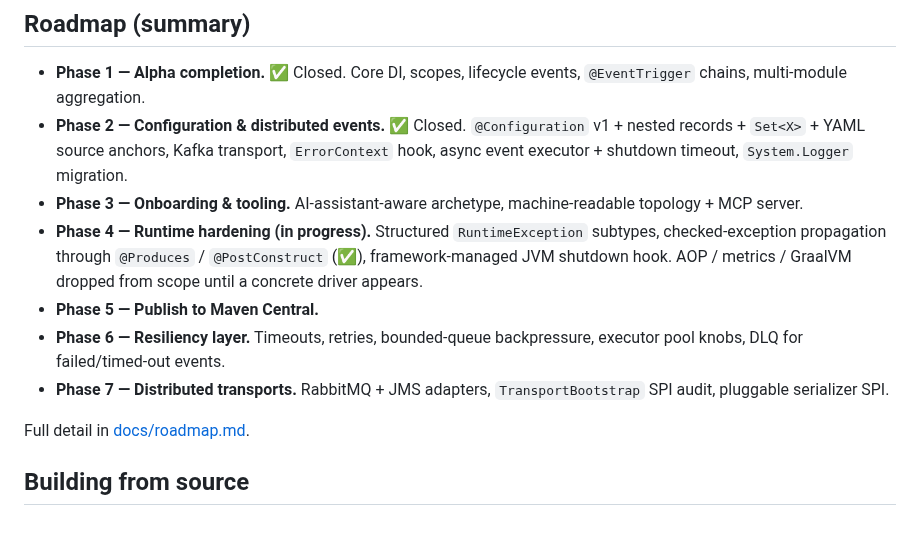
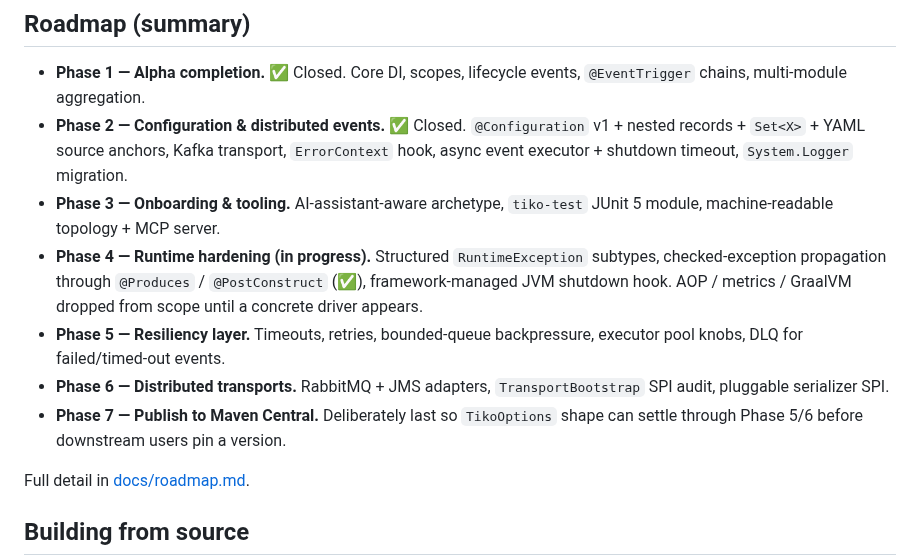
Before and after one commit to tomas-samek/tiko-di, a Markdown page: README.md, the part around the change. Rendered like a GitHub page; blank space fills up the shorter version.

Commit message:
docs: add tiko-test to Phase 3; move Maven Central to Phase 7 (#123)
Co-authored-by: Tomáš Samek <jerry.samek@gmail.com>

```diff
--- a/README.md
+++ b/README.md
@@ -231,11 +231,11 @@ policy — a different layer than framework logging.
 
 - **Phase 1 — Alpha completion.** ✅ Closed. Core DI, scopes, lifecycle events, `@EventTrigger` chains, multi-module aggregation.
 - **Phase 2 — Configuration & distributed events.** ✅ Closed. `@Configuration` v1 + nested records + `Set<X>` + YAML source anchors, Kafka transport, `ErrorContext` hook, async event executor + shutdown timeout, `System.Logger` migration.
-- **Phase 3 — Onboarding & tooling.** AI-assistant-aware archetype, machine-readable topology + MCP server.
+- **Phase 3 — Onboarding & tooling.** AI-assistant-aware archetype, `tiko-test` JUnit 5 module, machine-readable topology + MCP server.
 - **Phase 4 — Runtime hardening (in progress).** Structured `RuntimeException` subtypes, checked-exception propagation through `@Produces` / `@PostConstruct` (✅), framework-managed JVM shutdown hook. AOP / metrics / GraalVM dropped from scope until a concrete driver appears.
-- **Phase 5 — Publish to Maven Central.**
-- **Phase 6 — Resiliency layer.** Timeouts, retries, bounded-queue backpressure, executor pool knobs, DLQ for failed/timed-out events.
-- **Phase 7 — Distributed transports.** RabbitMQ + JMS adapters, `TransportBootstrap` SPI audit, pluggable serializer SPI.
+- **Phase 5 — Resiliency layer.** Timeouts, retries, bounded-queue backpressure, executor pool knobs, DLQ for failed/timed-out events.
+- **Phase 6 — Distributed transports.** RabbitMQ + JMS adapters, `TransportBootstrap` SPI audit, pluggable serializer SPI.
+- **Phase 7 — Publish to Maven Central.** Deliberately last so `TikoOptions` shape can settle through Phase 5/6 before downstream users pin a version.
 
 Full detail in [docs/roadmap.md](./docs/roadmap.md).
 
```
Also changed, not shown: docs/VISION.md (+10 -7 lines), docs/roadmap.md (+14 -13 lines).
